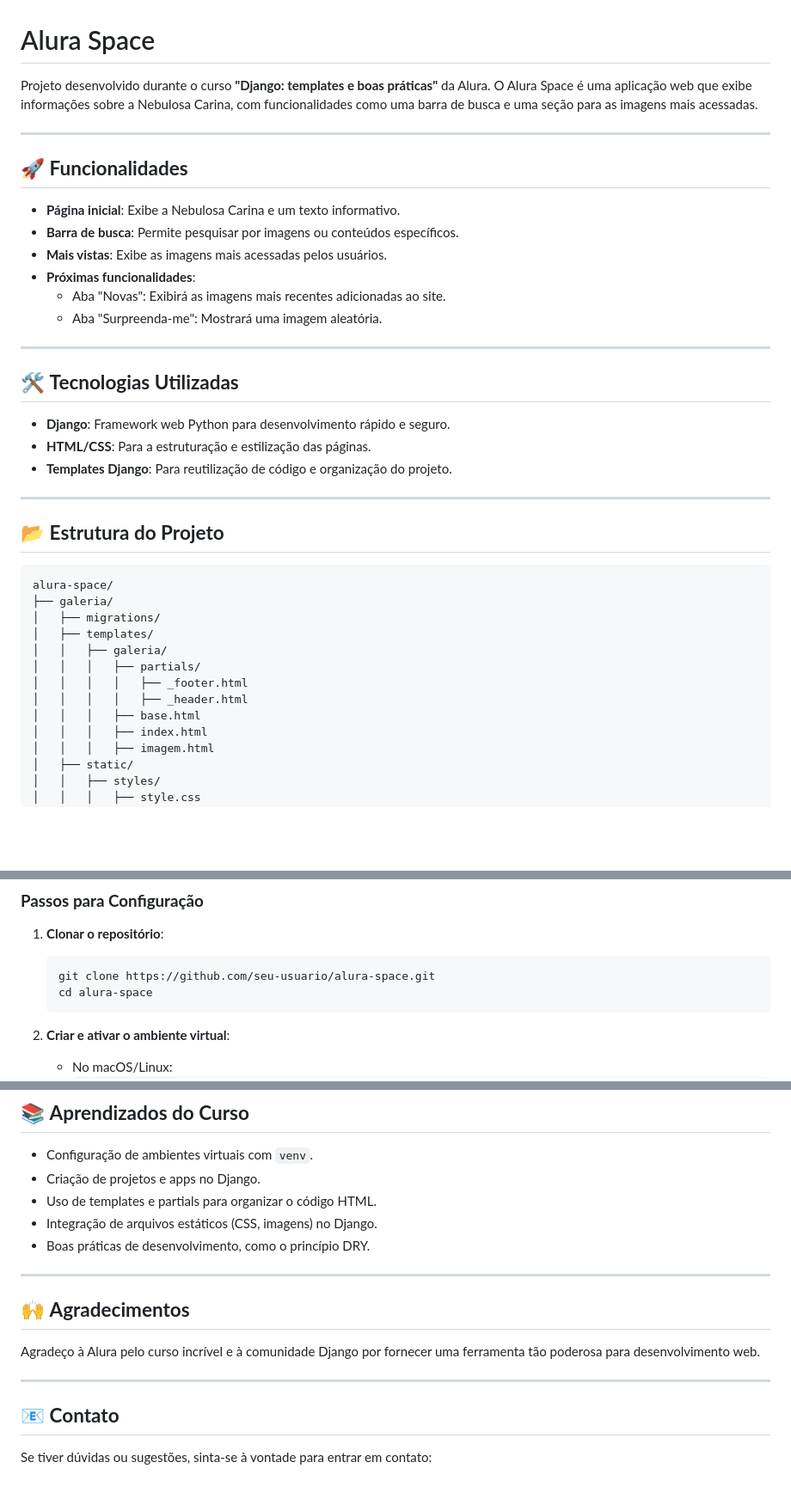
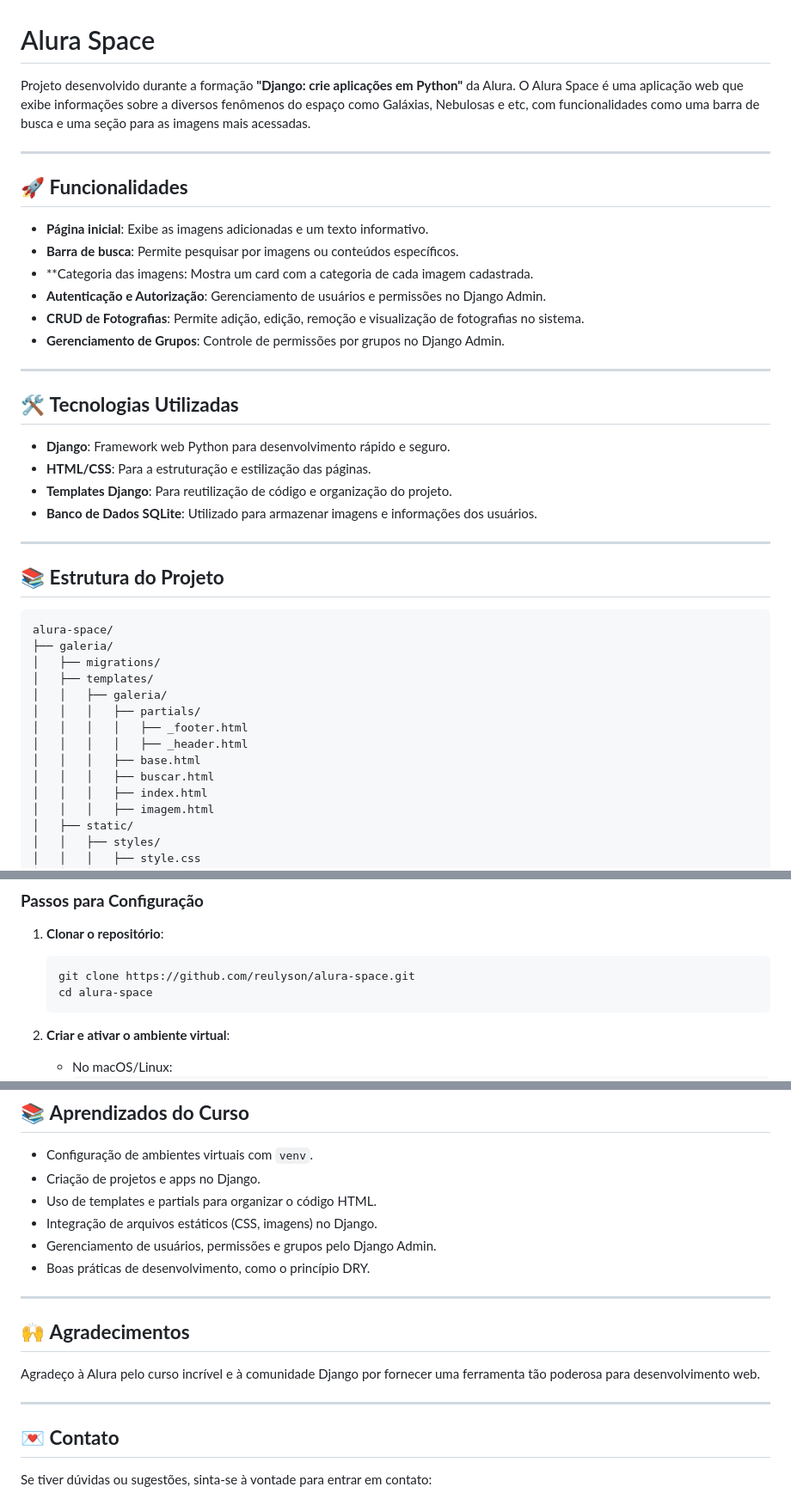
Before and after one commit to reulyson/alura_space, a Markdown page: README.md, 3 parts joined by grey strips. Shown: that part at 86% size. Drawn GitHub-style; blank space fills up the shorter version.

Commit message:
Atualiza README com novas funcionalidades e melhorias

````diff
--- a/README.md
+++ b/README.md
@@ -1,17 +1,17 @@
 # Alura Space
 
-Projeto desenvolvido durante o curso **"Django: templates e boas práticas"** da Alura. O Alura Space é uma aplicação web que exibe informações sobre a Nebulosa Carina, com funcionalidades como uma barra de busca e uma seção para as imagens mais acessadas.
+Projeto desenvolvido durante a formação **"Django: crie aplicações em Python"** da Alura. O Alura Space é uma aplicação web que exibe informações sobre a diversos fenômenos do espaço como Galáxias, Nebulosas e etc, com funcionalidades como uma barra de busca e uma seção para as imagens mais acessadas.
 
 ---
 
 ## 🚀 **Funcionalidades**
 
-- **Página inicial**: Exibe a Nebulosa Carina e um texto informativo.
+- **Página inicial**: Exibe as imagens adicionadas e um texto informativo.
 - **Barra de busca**: Permite pesquisar por imagens ou conteúdos específicos.
-- **Mais vistas**: Exibe as imagens mais acessadas pelos usuários.
-- **Próximas funcionalidades**:
-  - Aba "Novas": Exibirá as imagens mais recentes adicionadas ao site.
-  - Aba "Surpreenda-me": Mostrará uma imagem aleatória.
+- **Categoria das imagens: Mostra um card com a categoria de cada imagem cadastrada.
+- **Autenticação e Autorização**: Gerenciamento de usuários e permissões no Django Admin.
+- **CRUD de Fotografias**: Permite adição, edição, remoção e visualização de fotografias no sistema.
+- **Gerenciamento de Grupos**: Controle de permissões por grupos no Django Admin.
 
 ---
 
@@ -20,10 +20,11 @@ Projeto desenvolvido durante o curso **"Django: templates e boas práticas"** da
 - **Django**: Framework web Python para desenvolvimento rápido e seguro.
 - **HTML/CSS**: Para a estruturação e estilização das páginas.
 - **Templates Django**: Para reutilização de código e organização do projeto.
+- **Banco de Dados SQLite**: Utilizado para armazenar imagens e informações dos usuários.
 
 ---
 
-## 📂 **Estrutura do Projeto**
+## 📚 **Estrutura do Projeto**
 
 ```
 alura-space/
@@ -35,6 +36,7 @@ alura-space/
 │   │   │   │   ├── _footer.html
 │   │   │   │   ├── _header.html
 │   │   │   ├── base.html
+│   │   │   ├── buscar.html
 │   │   │   ├── index.html
 │   │   │   ├── imagem.html
 │   ├── static/
@@ -66,7 +68,7 @@ alura-space/
 
 1. **Clonar o repositório**:
    ```bash
-   git clone https://github.com/seu-usuario/alura-space.git
+   git clone https://github.com/reulyson/alura-space.git
    cd alura-space
    ```
 
@@ -137,6 +162,7 @@ alura-space/
 - Criação de projetos e apps no Django.
 - Uso de templates e partials para organizar o código HTML.
 - Integração de arquivos estáticos (CSS, imagens) no Django.
+- Gerenciamento de usuários, permissões e grupos pelo Django Admin.
 - Boas práticas de desenvolvimento, como o princípio DRY.
 
 ---
@@ -147,7 +173,7 @@ Agradeço à Alura pelo curso incrível e à comunidade Django por fornecer uma
 
 ---
 
-## 📧 **Contato**
+## 💌 **Contato**
 
 Se tiver dúvidas ou sugestões, sinta-se à vontade para entrar em contato:
 
````
Also changed, not shown: other parts of README.md (+27 -4 lines).
